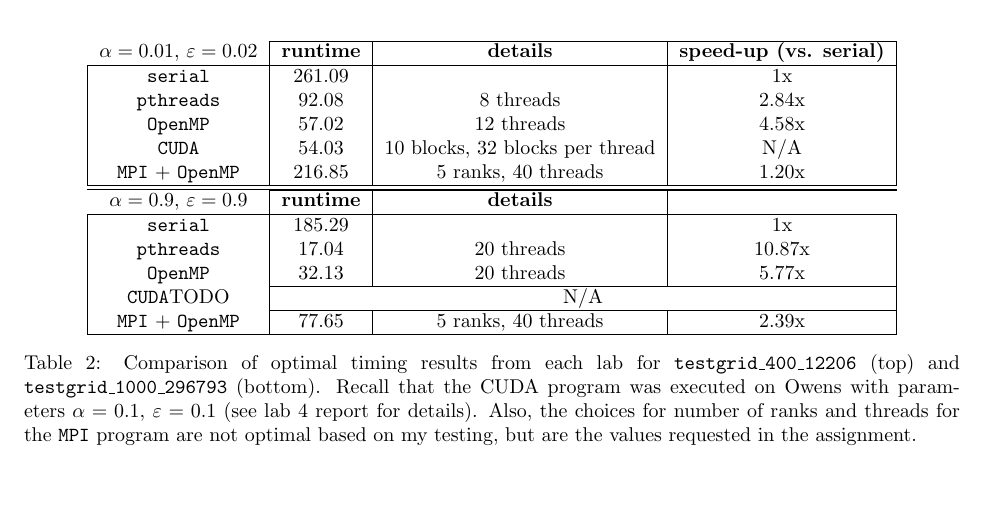
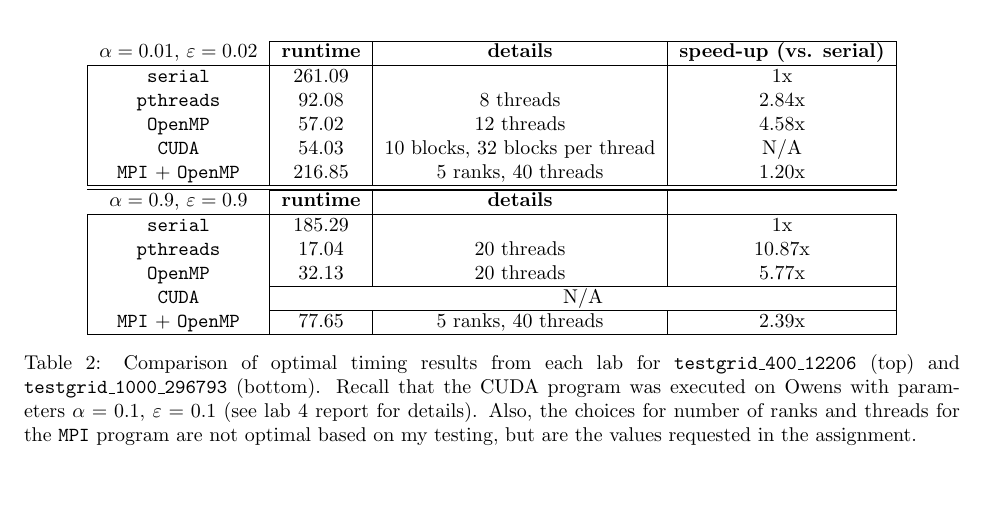
Before and after one commit to CalebLehman/cse-5441, a LaTeX document (pa5/src/report.tex): part of page 2 of 3, cut so that both start at the same text. Compiled offline with pdfLaTeX.

Commit message:
Fixed typo in report

```diff
--- a/pa5/src/report.tex
+++ b/pa5/src/report.tex
@@ -180,7 +180,7 @@ I obtained the following timing results (current lab results in Figure 1, overal
         \texttt{OpenMP}
             & 32.13 & 20 threads & 5.77x \\
         \cline{2-4}
-        \texttt{CUDA}TODO
+        \texttt{CUDA}
             & \multicolumn{3}{c|}{N/A} \\
         \cline{2-4}
         \texttt{MPI} + \texttt{OpenMP}
```
Also changed, not shown: pa5/report.pdf.
